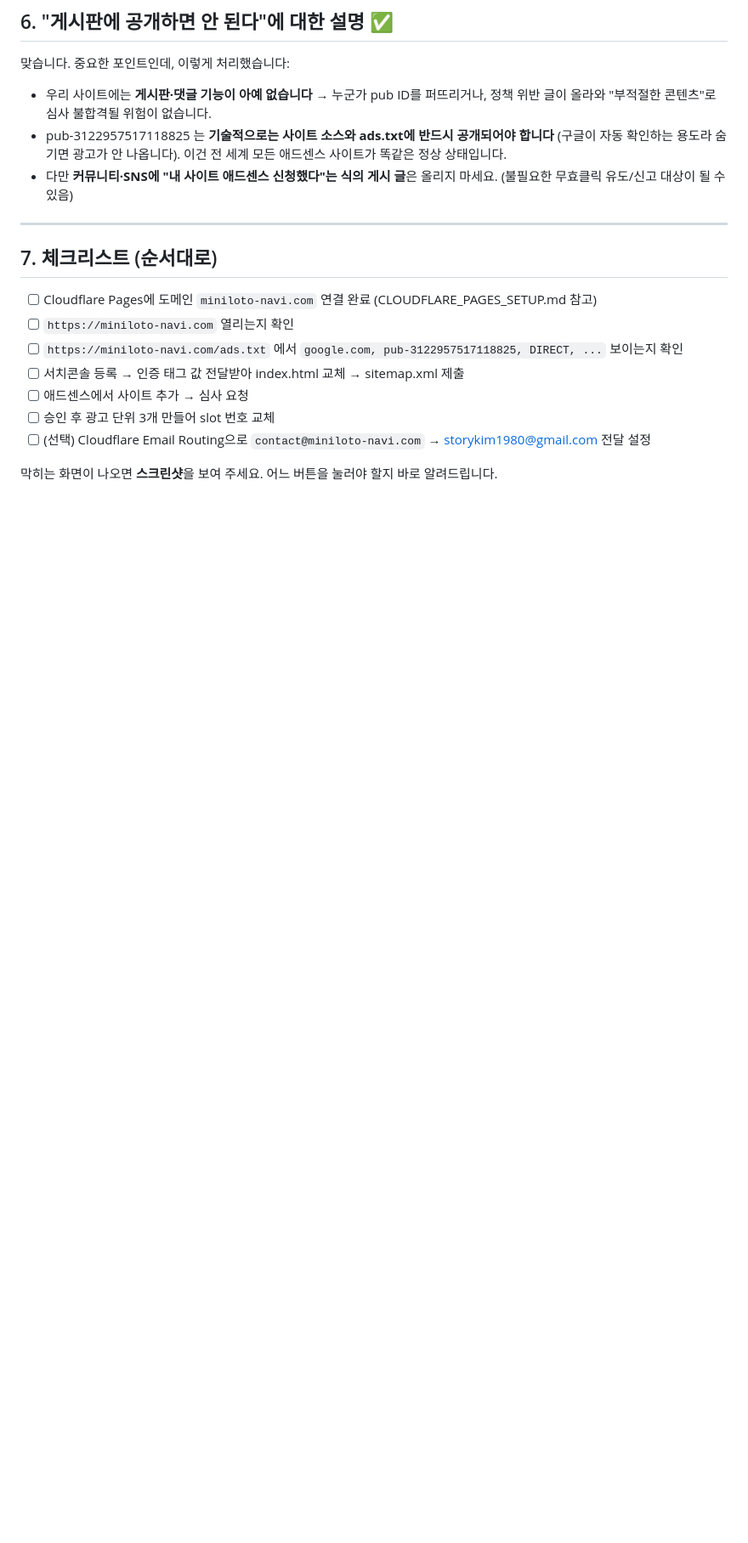
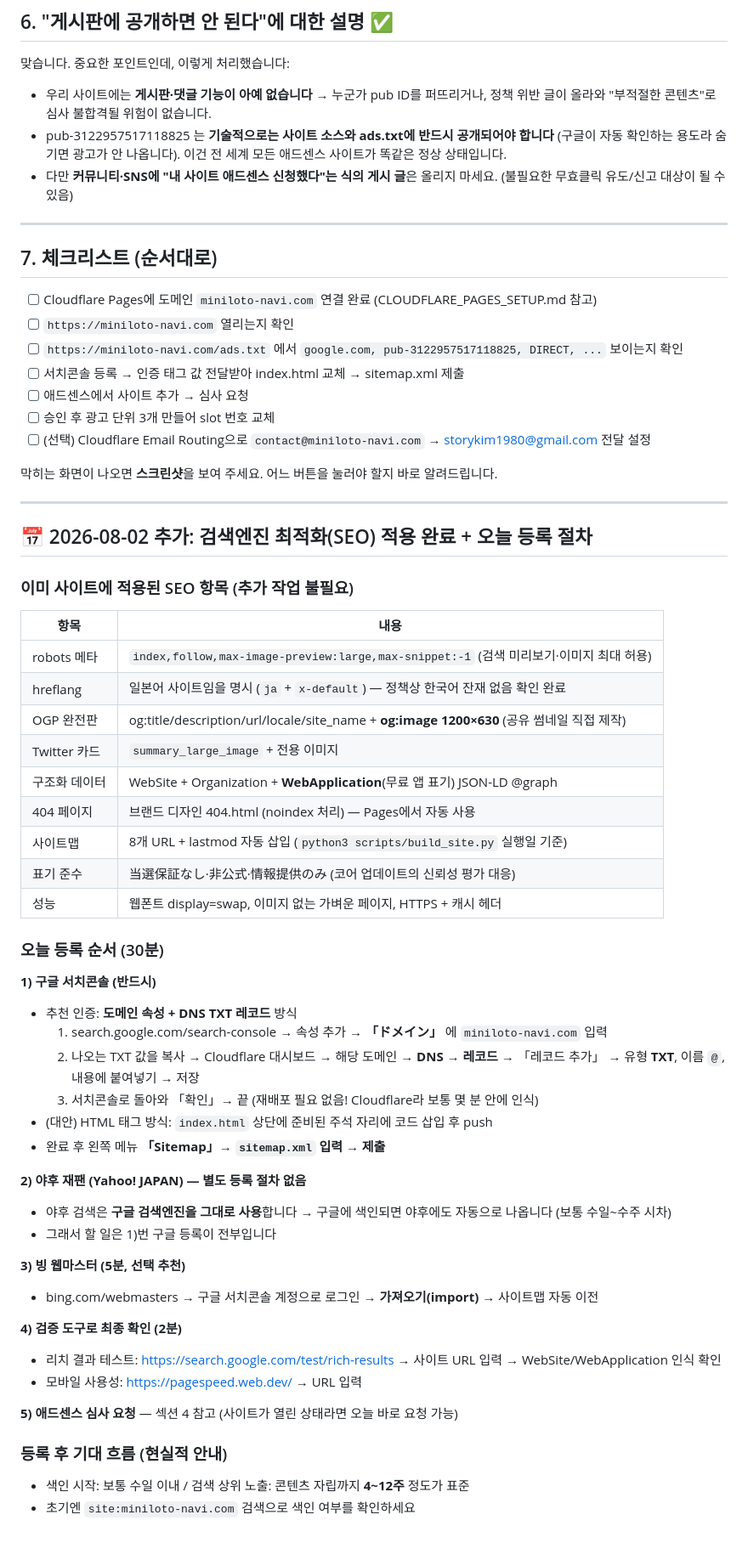
Before and after one commit to storykim1980-crypto/lotto, a Markdown page: docs/GOOGLE_SETUP_GUIDE.md, the part around the change. Shown at 85% size. Drawn GitHub-style; blank space fills up the shorter version.

```diff
--- a/docs/GOOGLE_SETUP_GUIDE.md
+++ b/docs/GOOGLE_SETUP_GUIDE.md
@@ -122,3 +122,49 @@
 - [ ] (선택) Cloudflare Email Routing으로 `contact@miniloto-navi.com` → storykim1980@gmail.com 전달 설정
 
 막히는 화면이 나오면 **스크린샷**을 보여 주세요. 어느 버튼을 눌러야 할지 바로 알려드립니다.
+
+
+---
+
+## 📅 2026-08-02 추가: 검색엔진 최적화(SEO) 적용 완료 + 오늘 등록 절차
+
+### 이미 사이트에 적용된 SEO 항목 (추가 작업 불필요)
+
+| 항목 | 내용 |
+|---|---|
+| robots 메타 | `index,follow,max-image-preview:large,max-snippet:-1` (검색 미리보기·이미지 최대 허용) |
+| hreflang | 일본어 사이트임을 명시 (`ja` + `x-default`) — 정책상 한국어 잔재 없음 확인 완료 |
+| OGP 완전판 | og:title/description/url/locale/site_name + **og:image 1200×630** (공유 썸네일 직접 제작) |
+| Twitter 카드 | `summary_large_image` + 전용 이미지 |
+| 구조화 데이터 | WebSite + Organization + **WebApplication**(무료 앱 표기) JSON-LD @graph |
+| 404 페이지 | 브랜드 디자인 404.html (noindex 처리) — Pages에서 자동 사용 |
+| 사이트맵 | 8개 URL + lastmod 자동 삽입 (`python3 scripts/build_site.py` 실행일 기준) |
+| 표기 준수 | 当選保証なし·非公式·情報提供のみ (코어 업데이트의 신뢰성 평가 대응) |
+| 성능 | 웹폰트 display=swap, 이미지 없는 가벼운 페이지, HTTPS + 캐시 헤더 |
+
+### 오늘 등록 순서 (30분)
+
+**1) 구글 서치콘솔 (반드시)**
+- 추천 인증: **도메인 속성 + DNS TXT 레코드** 방식
+  1. search.google.com/search-console → 속성 추가 → **「ドメイン」** 에 `miniloto-navi.com` 입력
+  2. 나오는 TXT 값을 복사 → Cloudflare 대시보드 → 해당 도메인 → **DNS → 레코드** → 「레코드 추가」 → 유형 **TXT**, 이름 `@`, 내용에 붙여넣기 → 저장
+  3. 서치콘솔로 돌아와 「확인」→ 끝 (재배포 필요 없음! Cloudflare라 보통 몇 분 안에 인식)
+- (대안) HTML 태그 방식: `index.html` 상단에 준비된 주석 자리에 코드 삽입 후 push
+- 완료 후 왼쪽 메뉴 **「Sitemap」→ `sitemap.xml` 입력 → 제출**
+
+**2) 야후 재팬 (Yahoo! JAPAN) — 별도 등록 절차 없음**
+- 야후 검색은 **구글 검색엔진을 그대로 사용**합니다 → 구글에 색인되면 야후에도 자동으로 나옵니다 (보통 수일~수주 시차)
+- 그래서 할 일은 1)번 구글 등록이 전부입니다
+
+**3) 빙 웹마스터 (5분, 선택 추천)**
+- bing.com/webmasters → 구글 서치콘솔 계정으로 로그인 → **가져오기(import)** → 사이트맵 자동 이전
+
+**4) 검증 도구로 최종 확인 (2분)**
+- 리치 결과 테스트: https://search.google.com/test/rich-results → 사이트 URL 입력 → WebSite/WebApplication 인식 확인
+- 모바일 사용성: https://pagespeed.web.dev/ → URL 입력
+
+**5) 애드센스 심사 요청** — 섹션 4 참고 (사이트가 열린 상태라면 오늘 바로 요청 가능)
+
+### 등록 후 기대 흐름 (현실적 안내)
+- 색인 시작: 보통 수일 이내 / 검색 상위 노출: 콘텐츠 자립까지 **4~12주** 정도가 표준
+- 초기엔 `site:miniloto-navi.com` 검색으로 색인 여부를 확인하세요
```
